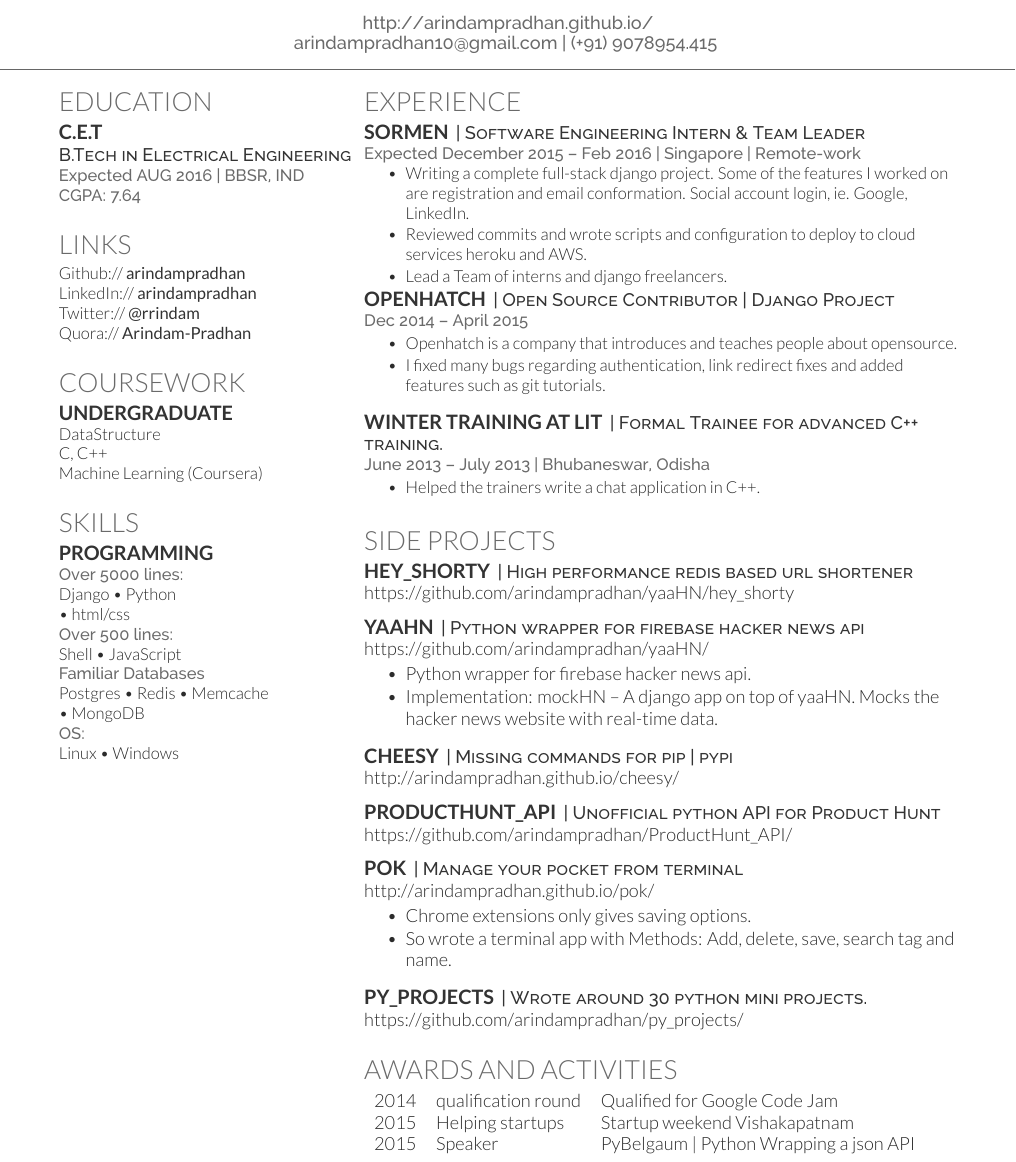
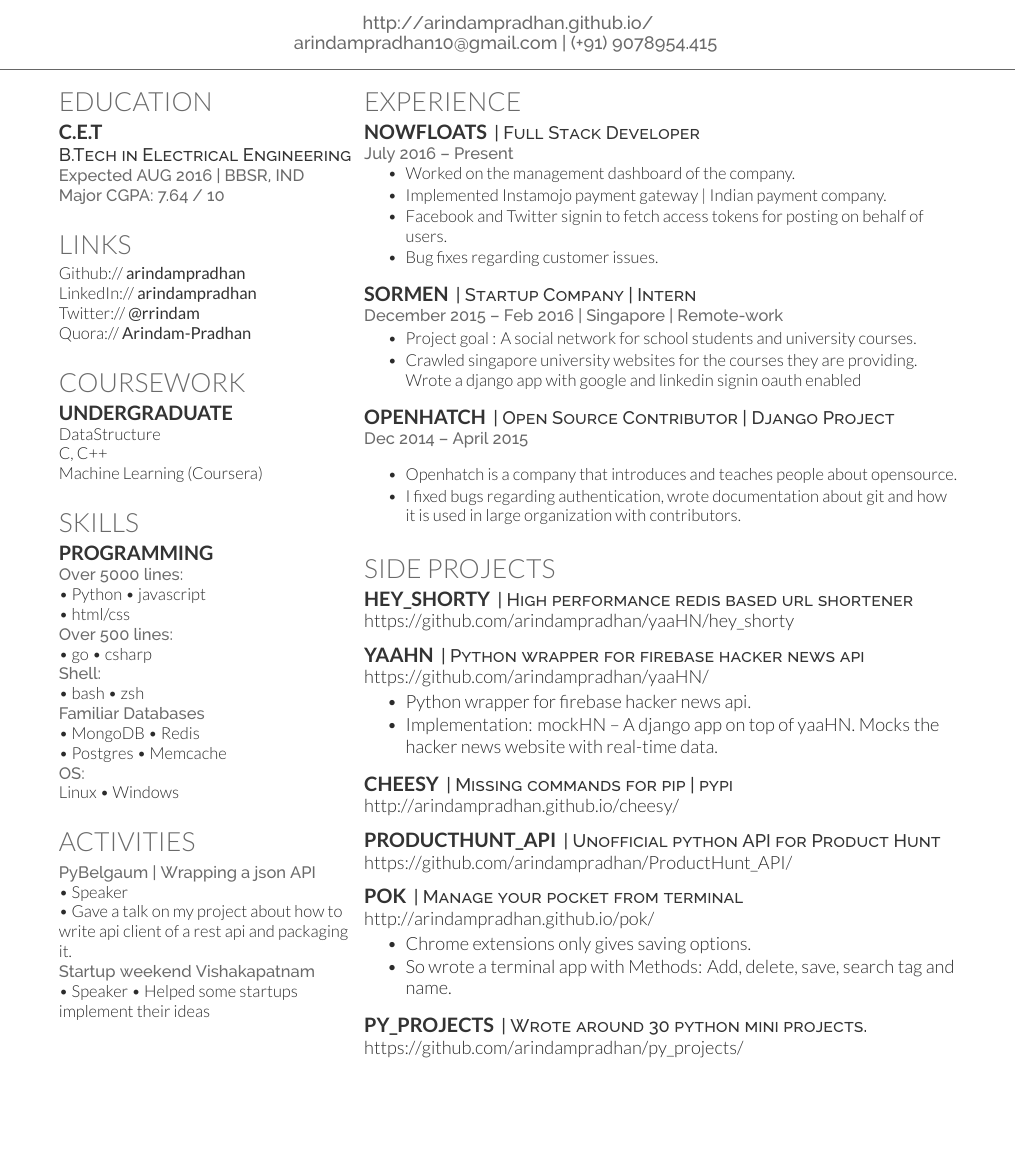
Before and after one commit to arindampradhan/Resume, a LaTeX CV (LATEX/main.tex): part of the page, cut so that both start at the same text, the shorter picture padded with empty space. Compiled offline with XeLaTeX.

Commit message:
After College Changes

```diff
--- a/LATEX/main.tex
+++ b/LATEX/main.tex
@@ -55,7 +55,8 @@
 
 \subsection{C.E.T}
 \descript{B.Tech in Electrical Engineering}
-\location{Expected AUG 2016 | BBSR, IND \\ CGPA: 7.64 }
+\location{Expected AUG 2016 | BBSR, IND \\
+Major CGPA: 7.64 / 10 }
 \sectionsep
 
 
@@ -110,14 +111,31 @@ Machine Learning (Coursera) \\
 \section{Skills}
 \subsection{Programming}
 \location{Over 5000 lines:}
-Django \textbullet{} Python \break \textbullet{} html/css \\
+\textbullet{} Python \textbullet{} javascript \break \textbullet{} html/css \\
 \location{Over 500 lines:}
-Shell \textbullet{} JavaScript \\
+\textbullet{} go \textbullet{} csharp \\
+\location{Shell:}
+\textbullet{} bash \textbullet{} zsh \\
 \location{Familiar Databases}
-Postgres \textbullet{} Redis \textbullet{} Memcache \break \textbullet{} MongoDB \\
+\textbullet{} MongoDB \textbullet{} Redis \\
+\textbullet{} Postgres \textbullet{} Memcache \\
 \location{OS:}
 Linux \textbullet{} Windows \\
 \sectionsep
+
+%     AWARDS
+%%%%%%%%%%%%%%%%%%%%%%%%%%%%%%%%%%%%%%
+
+\section{Activities}
+\location{PyBelgaum | Wrapping a json API}
+\textbullet{} Speaker \\
+\textbullet{} Gave a talk on my project about how to write api client of a  rest api and packaging it. \\
+\location{Startup weekend Vishakapatnam}
+\textbullet{} Speaker
+\textbullet{} Helped some startups implement their ideas \\
+\sectionsep
+
+
 
 %%%%%%%%%%%%%%%%%%%%%%%%%%%%%%%%%%%%%%
 %
@@ -135,30 +153,35 @@ Linux \textbullet{} Windows \\
 
 \section{Experience}
 
+\runsubsection{Nowfloats}
+\descript{|  Full Stack Developer}
+\location{July 2016 – Present }
+\vspace{\topsep} % Hacky fix for awkward extra vertical space
+\begin{tightemize}
+\item Worked on the management dashboard of the company.
+\item Implemented Instamojo payment gateway | Indian payment company.
+\item Facebook and Twitter signin to fetch access tokens for posting on behalf of users.
+\item Bug fixes regarding customer issues.
+\vspace{\topsep} % Hacky fix for awkward extra vertical space
+\end{tightemize}
+
 
 
 \runsubsection{Sormen}
-\descript{| Software Engineering Intern \& Team Leader}
-\location{Expected December 2015 – Feb 2016 | Singapore | Remote-work}
-\vspace{\topsep} % Hacky fix for awkward extra vertical space
+\descript{| Startup Company | Intern}
+\location{December 2015 – Feb 2016 | Singapore | Remote-work}
 \begin{tightemize}
-\item Writing a complete full-stack django project. Some of the features I worked on are registration and email conformation. Social account login, ie. Google, LinkedIn.
-\item Reviewed commits and wrote scripts and configuration to deploy to cloud services heroku and AWS.
-\item Lead a Team of interns and django freelancers.\end{tightemize}
-% \sectionsep
+\item \emph{Project goal :} A social network for school students and university courses.
+\item \emph Crawled singapore university websites for the courses they are providing. Wrote a django app with google and linkedin signin oauth enabled \end{tightemize}
+\sectionsep
 
 \runsubsection{Openhatch}
 \descript{| Open Source Contributor | Django Project}
 \location{Dec 2014 – April 2015 }
+\vspace{\topsep} % Hacky fix for awkward extra vertical space
 \begin{tightemize}
-\item Openhatch is a company that introduces and teaches people about opensource.\item I fixed many bugs regarding authentication, link redirect fixes and added features such as git tutorials.\end{tightemize}
-\sectionsep
-
-\runsubsection{Winter Training at LIT}
-\descript{| Formal Trainee for advanced C++ training. }
-\location{June 2013 – July 2013 | Bhubaneswar, Odisha}
-\begin{tightemize}\item Helped the trainers write a chat application in C++.
-\end{tightemize}
+\item Openhatch is a company that introduces and teaches people about opensource.
+\item I fixed bugs regarding authentication, wrote documentation about git and how it is used in large organization with contributors.\end{tightemize}
 \sectionsep
 
 %%%%%%%%%%%%%%%%%%%%%%%%%%%%%%%%%%%%%%
@@ -203,17 +226,6 @@ Linux \textbullet{} Windows \\
 
 
 %%%%%%%%%%%%%%%%%%%%%%%%%%%%%%%%%%%%%%
-%     AWARDS
-%%%%%%%%%%%%%%%%%%%%%%%%%%%%%%%%%%%%%%
-
-\section{Awards And Activities}
-\begin{tabular}{rll}
-2014         & qualification round  & Qualified for Google Code Jam\\
-2015         & Helping startups     & Startup weekend Vishakapatnam\\
-2015         & Speaker              & PyBelgaum | Python Wrapping a json API\\
-\\
-\end{tabular}
-\sectionsep
 
 \end{minipage}
 \end{document}  \documentclass[]{article}
```
Also changed, not shown: PDF/Resume.pdf.
